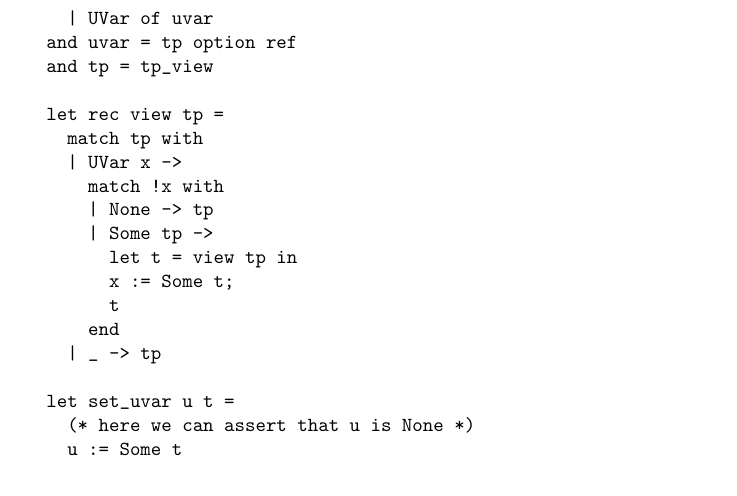
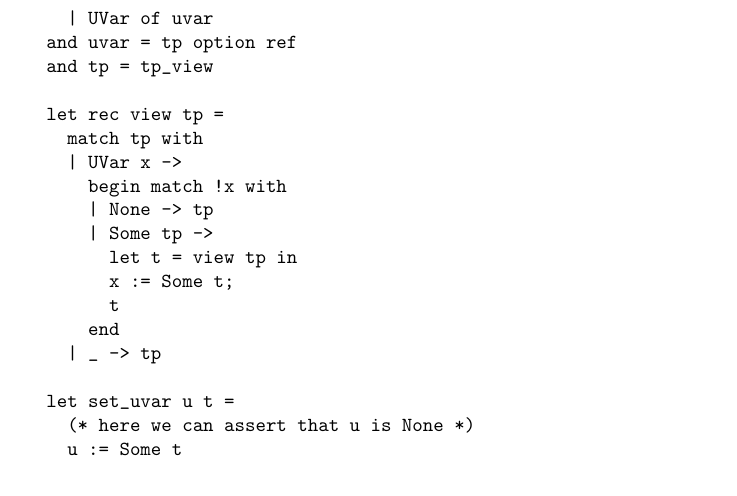
Before and after one commit to ppolesiuk/type-systems-notes, a LaTeX thesis (type-systems.tex, which reads chapter/typeReconstruction.tex): part of page 36 of 37, cut so that both start at the same text. Compiled offline with pdfLaTeX.

Commit message:
Type reconstruction: Fixed typo so the code compiles

```diff
--- a/chapter/typeReconstruction.tex
+++ b/chapter/typeReconstruction.tex
@@ -67,7 +67,7 @@ Type unification:
   let rec view tp =
     match tp with
     | UVar x ->
-      match !x with
+      begin match !x with
       | None -> tp
       | Some tp ->
         let t = view tp in
```
